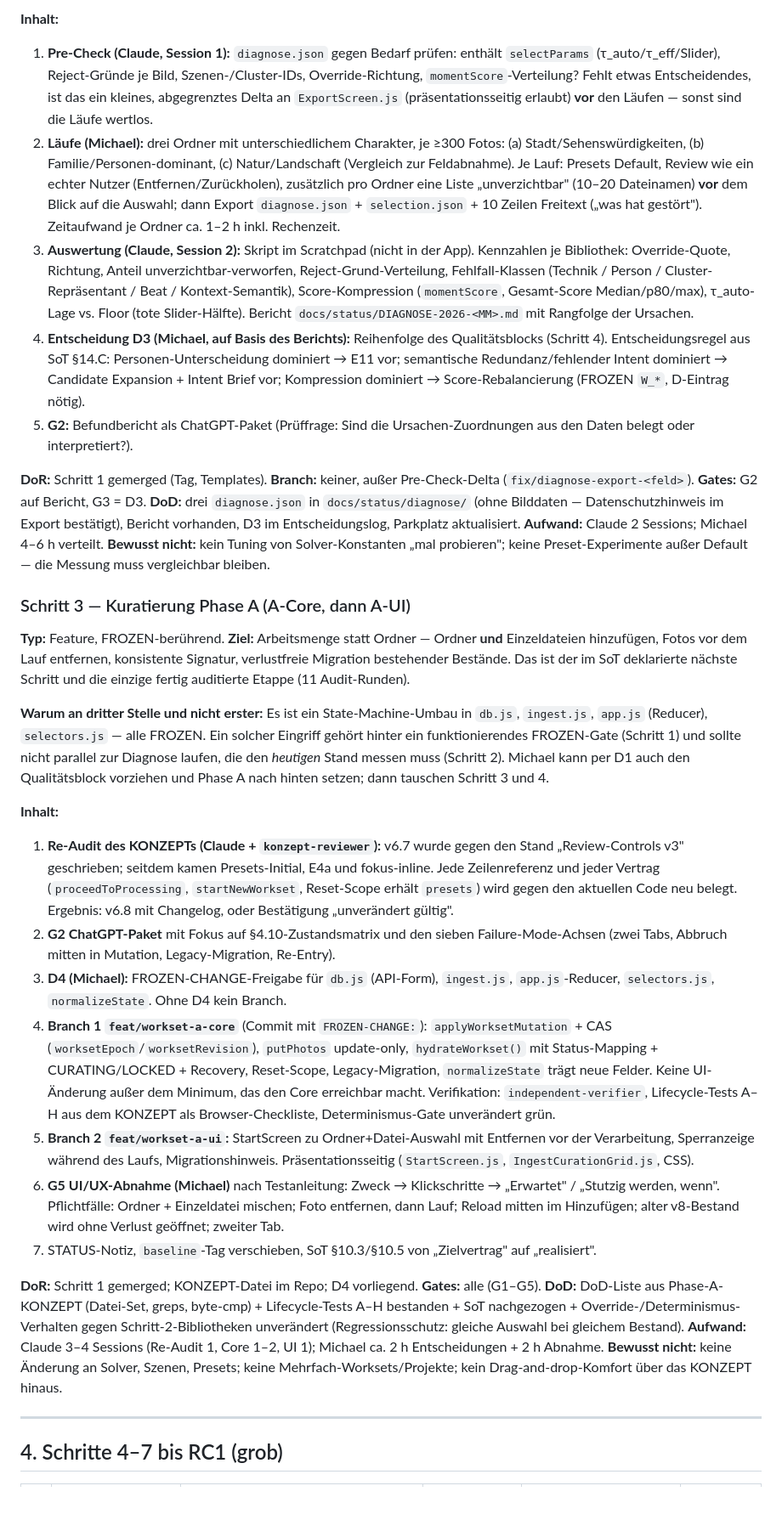
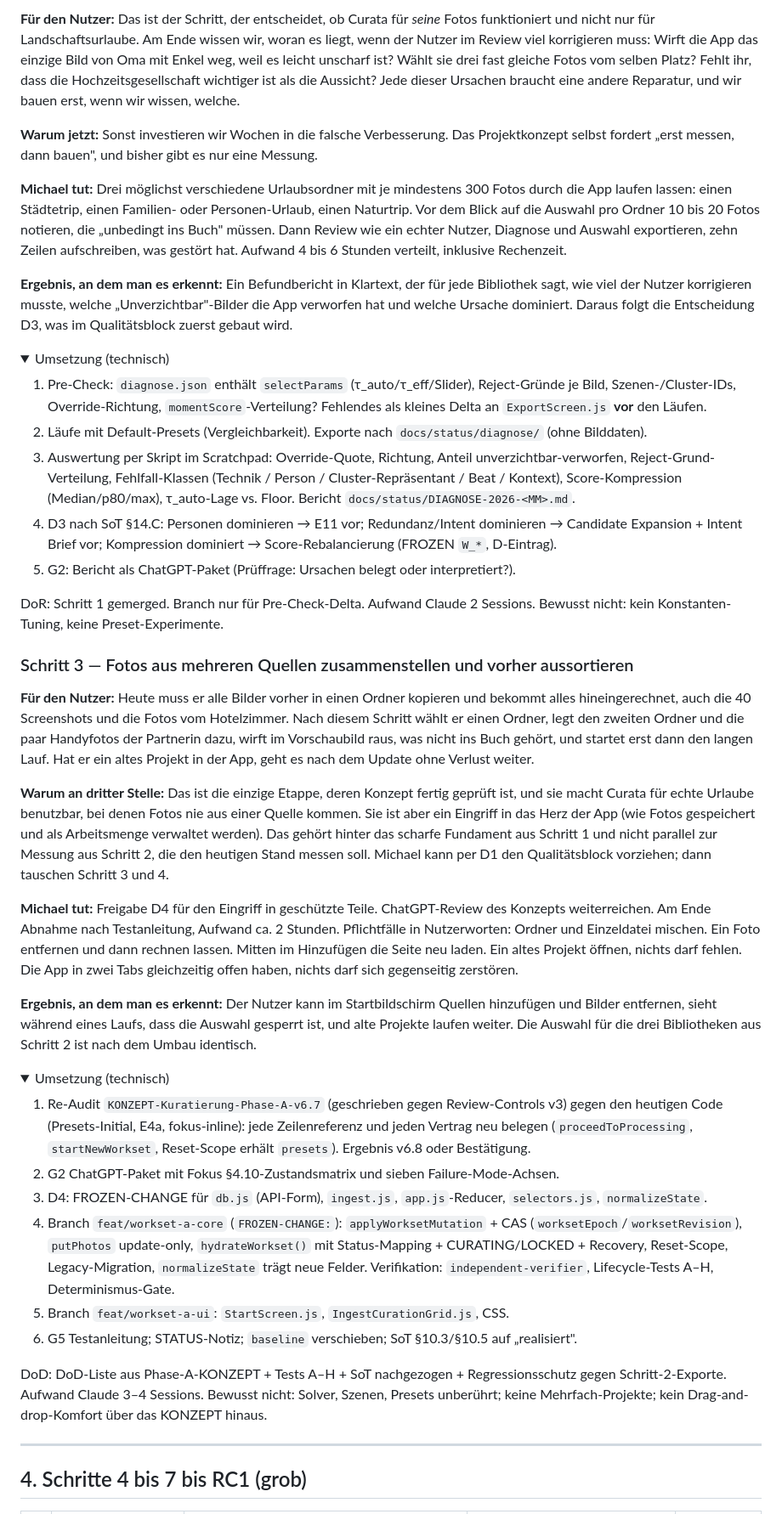
Before and after one commit to aemjay/curata, a Markdown page: docs/plan/ABLAUFPLAN-RC1.md, the part around one of its changes. Shown at 85% size. GitHub-like rendering; folded sections open.

```diff
--- a/docs/plan/ABLAUFPLAN-RC1.md
+++ b/docs/plan/ABLAUFPLAN-RC1.md
@@ -90,36 +61,46 @@ Dies ist ein Scope-Vorschlag. Erst mit D1 wird er verbindlich; danach gilt Regel
 
-**Inhalt:**
-1. **Pre-Check (Claude, Session 1):** `diagnose.json` gegen Bedarf prüfen: enthält `selectParams` (τ_auto/τ_eff/Slider), Reject-Gründe je Bild, Szenen-/Cluster-IDs, Override-Richtung, `momentScore`-Verteilung? Fehlt etwas Entscheidendes, ist das ein kleines, abgegrenztes Delta an `ExportScreen.js` (präsentationsseitig erlaubt) **vor** den Läufen — sonst sind die Läufe wertlos.
-2. **Läufe (Michael):** drei Ordner mit unterschiedlichem Charakter, je ≥300 Fotos: (a) Stadt/Sehenswürdigkeiten, (b) Familie/Personen-dominant, (c) Natur/Landschaft (Vergleich zur Feldabnahme). Je Lauf: Presets Default, Review wie ein echter Nutzer (Entfernen/Zurückholen), zusätzlich pro Ordner eine Liste „unverzichtbar" (10–20 Dateinamen) **vor** dem Blick auf die Auswahl; dann Export `diagnose.json` + `selection.json` + 10 Zeilen Freitext („was hat gestört"). Zeitaufwand je Ordner ca. 1–2 h inkl. Rechenzeit.
-3. **Auswertung (Claude, Session 2):** Skript im Scratchpad (nicht in der App). Kennzahlen je Bibliothek: Override-Quote, Richtung, Anteil unverzichtbar-verworfen, Reject-Grund-Verteilung, Fehlfall-Klassen (Technik / Person / Cluster-Repräsentant / Beat / Kontext-Semantik), Score-Kompression (`momentScore`, Gesamt-Score Median/p80/max), τ_auto-Lage vs. Floor (tote Slider-Hälfte). Bericht `docs/status/DIAGNOSE-2026-<MM>.md` mit Rangfolge der Ursachen.
-4. **Entscheidung D3 (Michael, auf Basis des Berichts):** Reihenfolge des Qualitätsblocks (Schritt 4). Entscheidungsregel aus SoT §14.C: Personen-Unterscheidung dominiert → E11 vor; semantische Redundanz/fehlender Intent dominiert → Candidate Expansion + Intent Brief vor; Kompression dominiert → Score-Rebalancierung (FROZEN `W_*`, D-Eintrag nötig).
-5. **G2:** Befundbericht als ChatGPT-Paket (Prüffrage: Sind die Ursachen-Zuordnungen aus den Daten belegt oder interpretiert?).
+**Für den Nutzer:** Das ist der Schritt, der entscheidet, ob Curata für *seine* Fotos funktioniert und nicht nur für Landschaftsurlaube. Am Ende wissen wir, woran es liegt, wenn der Nutzer im Review viel korrigieren muss: Wirft die App das einzige Bild von Oma mit Enkel weg, weil es leicht unscharf ist? Wählt sie drei fast gleiche Fotos vom selben Platz? Fehlt ihr, dass die Hochzeitsgesellschaft wichtiger ist als die Aussicht? Jede dieser Ursachen braucht eine andere Reparatur, und wir bauen erst, wenn wir wissen, welche.
 
-**DoR:** Schritt 1 gemerged (Tag, Templates). **Branch:** keiner, außer Pre-Check-Delta (`fix/diagnose-export-<feld>`). **Gates:** G2 auf Bericht, G3 = D3.
-**DoD:** drei `diagnose.json` in `docs/status/diagnose/` (ohne Bilddaten — Datenschutzhinweis im Export bestätigt), Bericht vorhanden, D3 im Entscheidungslog, Parkplatz aktualisiert.
-**Aufwand:** Claude 2 Sessions; Michael 4–6 h verteilt.
-**Bewusst nicht:** kein Tuning von Solver-Konstanten „mal probieren"; keine Preset-Experimente außer Default — die Messung muss vergleichbar bleiben.
+**Warum jetzt:** Sonst investieren wir Wochen in die falsche Verbesserung. Das Projektkonzept selbst fordert „erst messen, dann bauen", und bisher gibt es nur eine Messung.
 
-### Schritt 3 — Kuratierung Phase A (A-Core, dann A-UI)
-**Typ:** Feature, FROZEN-berührend. **Ziel:** Arbeitsmenge statt Ordner — Ordner **und** Einzeldateien hinzufügen, Fotos vor dem Lauf entfernen, konsistente Signatur, verlustfreie Migration bestehender Bestände. Das ist der im SoT deklarierte nächste Schritt und die einzige fertig auditierte Etappe (11 Audit-Runden).
+**Michael tut:** Drei möglichst verschiedene Urlaubsordner mit je mindestens 300 Fotos durch die App laufen lassen: einen Städtetrip, einen Familien- oder Personen-Urlaub, einen Naturtrip. Vor dem Blick auf die Auswahl pro Ordner 10 bis 20 Fotos notieren, die „unbedingt ins Buch" müssen. Dann Review wie ein echter Nutzer, Diagnose und Auswahl exportieren, zehn Zeilen aufschreiben, was gestört hat. Aufwand 4 bis 6 Stunden verteilt, inklusive Rechenzeit.
 
-**Warum an dritter Stelle und nicht erster:** Es ist ein State-Machine-Umbau in `db.js`, `ingest.js`, `app.js` (Reducer), `selectors.js` — alle FROZEN. Ein solcher Eingriff gehört hinter ein funktionierendes FROZEN-Gate (Schritt 1) und sollte nicht parallel zur Diagnose laufen, die den *heutigen* Stand messen muss (Schritt 2). Michael kann per D1 auch den Qualitätsblock vorziehen und Phase A nach hinten setzen; dann tauschen Schritt 3 und 4.
+**Ergebnis, an dem man es erkennt:** Ein Befundbericht in Klartext, der für jede Bibliothek sagt, wie viel der Nutzer korrigieren musste, welche „Unverzichtbar"-Bilder die App verworfen hat und welche Ursache dominiert. Daraus folgt die Entscheidung D3, was im Qualitätsblock zuerst gebaut wird.
 
-**Inhalt:**
-1. **Re-Audit des KONZEPTs (Claude + `konzept-reviewer`):** v6.7 wurde gegen den Stand „Review-Controls v3" geschrieben; seitdem kamen Presets-Initial, E4a und fokus-inline. Jede Zeilenreferenz und jeder Vertrag (`proceedToProcessing`, `startNewWorkset`, Reset-Scope erhält `presets`) wird gegen den aktuellen Code neu belegt. Ergebnis: v6.8 mit Changelog, oder Bestätigung „unverändert gültig".
-2. **G2 ChatGPT-Paket** mit Fokus auf §4.10-Zustandsmatrix und den sieben Failure-Mode-Achsen (zwei Tabs, Abbruch mitten in Mutation, Legacy-Migration, Re-Entry).
-3. **D4 (Michael):** FROZEN-CHANGE-Freigabe für `db.js` (API-Form), `ingest.js`, `app.js`-Reducer, `selectors.js`, `normalizeState`. Ohne D4 kein Branch.
-4. **Branch 1 `feat/workset-a-core`** (Commit mit `FROZEN-CHANGE:`): `applyWorksetMutation` + CAS (`worksetEpoch`/`worksetRevision`), `putPhotos` update-only, `hydrateWorkset()` mit Status-Mapping + CURATING/LOCKED + Recovery, Reset-Scope, Legacy-Migration, `normalizeState` trägt neue Felder. Keine UI-Änderung außer dem Minimum, das den Core erreichbar macht. Verifikation: `independent-verifier`, Lifecycle-Tests A–H aus dem KONZEPT als Browser-Checkliste, Determinismus-Gate unverändert grün.
-5. **Branch 2 `feat/workset-a-ui`:** StartScreen zu Ordner+Datei-Auswahl mit Entfernen vor der Verarbeitung, Sperranzeige während des Laufs, Migrationshinweis. Präsentationsseitig (`StartScreen.js`, `IngestCurationGrid.js`, CSS).
-6. **G5 UI/UX-Abnahme (Michael)** nach Testanleitung: Zweck → Klickschritte → „Erwartet" / „Stutzig werden, wenn". Pflichtfälle: Ordner + Einzeldatei mischen; Foto entfernen, dann Lauf; Reload mitten im Hinzufügen; alter v8-Bestand wird ohne Verlust geöffnet; zweiter Tab.
-7. STATUS-Notiz, `baseline`-Tag verschieben, SoT §10.3/§10.5 von „Zielvertrag" auf „realisiert".
+<details><summary>Umsetzung (technisch)</summary>
 
-**DoR:** Schritt 1 gemerged; KONZEPT-Datei im Repo; D4 vorliegend. **Gates:** alle (G1–G5).
-**DoD:** DoD-Liste aus Phase-A-KONZEPT (Datei-Set, greps, byte-cmp) + Lifecycle-Tests A–H bestanden + SoT nachgezogen + Override-/Determinismus-Verhalten gegen Schritt-2-Bibliotheken unverändert (Regressionsschutz: gleiche Auswahl bei gleichem Bestand).
-**Aufwand:** Claude 3–4 Sessions (Re-Audit 1, Core 1–2, UI 1); Michael ca. 2 h Entscheidungen + 2 h Abnahme.
-**Bewusst nicht:** keine Änderung an Solver, Szenen, Presets; keine Mehrfach-Worksets/Projekte; kein Drag-and-drop-Komfort über das KONZEPT hinaus.
+1. Pre-Check: `diagnose.json` enthält `selectParams` (τ_auto/τ_eff/Slider), Reject-Gründe je Bild, Szenen-/Cluster-IDs, Override-Richtung, `momentScore`-Verteilung? Fehlendes als kleines Delta an `ExportScreen.js` **vor** den Läufen.
+2. Läufe mit Default-Presets (Vergleichbarkeit). Exporte nach `docs/status/diagnose/` (ohne Bilddaten).
+3. Auswertung per Skript im Scratchpad: Override-Quote, Richtung, Anteil unverzichtbar-verworfen, Reject-Grund-Verteilung, Fehlfall-Klassen (Technik / Person / Cluster-Repräsentant / Beat / Kontext), Score-Kompression (Median/p80/max), τ_auto-Lage vs. Floor. Bericht `docs/status/DIAGNOSE-2026-<MM>.md`.
+4. D3 nach SoT §14.C: Personen dominieren → E11 vor; Redundanz/Intent dominieren → Candidate Expansion + Intent Brief vor; Kompression dominiert → Score-Rebalancierung (FROZEN `W_*`, D-Eintrag).
+5. G2: Bericht als ChatGPT-Paket (Prüffrage: Ursachen belegt oder interpretiert?).
+
+DoR: Schritt 1 gemerged. Branch nur für Pre-Check-Delta. Aufwand Claude 2 Sessions. Bewusst nicht: kein Konstanten-Tuning, keine Preset-Experimente.
+</details>
+
+### Schritt 3 — Fotos aus mehreren Quellen zusammenstellen und vorher aussortieren
+
+**Für den Nutzer:** Heute muss er alle Bilder vorher in einen Ordner kopieren und bekommt alles hineingerechnet, auch die 40 Screenshots und die Fotos vom Hotelzimmer. Nach diesem Schritt wählt er einen Ordner, legt den zweiten Ordner und die paar Handyfotos der Partnerin dazu, wirft im Vorschaubild raus, was nicht ins Buch gehört, und startet erst dann den langen Lauf. Hat er ein altes Projekt in der App, geht es nach dem Update ohne Verlust weiter.
+
+**Warum an dritter Stelle:** Das ist die einzige Etappe, deren Konzept fertig geprüft ist, und sie macht Curata für echte Urlaube benutzbar, bei denen Fotos nie aus einer Quelle kommen. Sie ist aber ein Eingriff in das Herz der App (wie Fotos gespeichert und als Arbeitsmenge verwaltet werden). Das gehört hinter das scharfe Fundament aus Schritt 1 und nicht parallel zur Messung aus Schritt 2, die den heutigen Stand messen soll. Michael kann per D1 den Qualitätsblock vorziehen; dann tauschen Schritt 3 und 4.
+
+**Michael tut:** Freigabe D4 für den Eingriff in geschützte Teile. ChatGPT-Review des Konzepts weiterreichen. Am Ende Abnahme nach Testanleitung, Aufwand ca. 2 Stunden. Pflichtfälle in Nutzerworten: Ordner und Einzeldatei mischen. Ein Foto entfernen und dann rechnen lassen. Mitten im Hinzufügen die Seite neu laden. Ein altes Projekt öffnen, nichts darf fehlen. Die App in zwei Tabs gleichzeitig offen haben, nichts darf sich gegenseitig zerstören.
+
+**Ergebnis, an dem man es erkennt:** Der Nutzer kann im Startbildschirm Quellen hinzufügen und Bilder entfernen, sieht während eines Laufs, dass die Auswahl gesperrt ist, und alte Projekte laufen weiter. Die Auswahl für die drei Bibliotheken aus Schritt 2 ist nach dem Umbau identisch.
+
+<details><summary>Umsetzung (technisch)</summary>
+
+1. Re-Audit `KONZEPT-Kuratierung-Phase-A-v6.7` (geschrieben gegen Review-Controls v3) gegen den heutigen Code (Presets-Initial, E4a, fokus-inline): jede Zeilenreferenz und jeden Vertrag neu belegen (`proceedToProcessing`, `startNewWorkset`, Reset-Scope erhält `presets`). Ergebnis v6.8 oder Bestätigung.
+2. G2 ChatGPT-Paket mit Fokus §4.10-Zustandsmatrix und sieben Failure-Mode-Achsen.
+3. D4: FROZEN-CHANGE für `db.js` (API-Form), `ingest.js`, `app.js`-Reducer, `selectors.js`, `normalizeState`.
+4. Branch `feat/workset-a-core` (`FROZEN-CHANGE:`): `applyWorksetMutation` + CAS (`worksetEpoch`/`worksetRevision`), `putPhotos` update-only, `hydrateWorkset()` mit Status-Mapping + CURATING/LOCKED + Recovery, Reset-Scope, Legacy-Migration, `normalizeState` trägt neue Felder. Verifikation: `independent-verifier`, Lifecycle-Tests A–H, Determinismus-Gate.
+5. Branch `feat/workset-a-ui`: `StartScreen.js`, `IngestCurationGrid.js`, CSS.
+6. G5 Testanleitung; STATUS-Notiz; `baseline` verschieben; SoT §10.3/§10.5 auf „realisiert".
+
+DoD: DoD-Liste aus Phase-A-KONZEPT + Tests A–H + SoT nachgezogen + Regressionsschutz gegen Schritt-2-Exporte. Aufwand Claude 3–4 Sessions. Bewusst nicht: Solver, Szenen, Presets unberührt; keine Mehrfach-Projekte; kein Drag-and-drop-Komfort über das KONZEPT hinaus.
+</details>
 
 ---
 
-## 4. Schritte 4–7 bis RC1 (grob)
+## 4. Schritte 4 bis 7 bis RC1 (grob)
 
```
Also changed, not shown: other parts of docs/plan/ABLAUFPLAN-RC1.md (+96 -88 lines).
